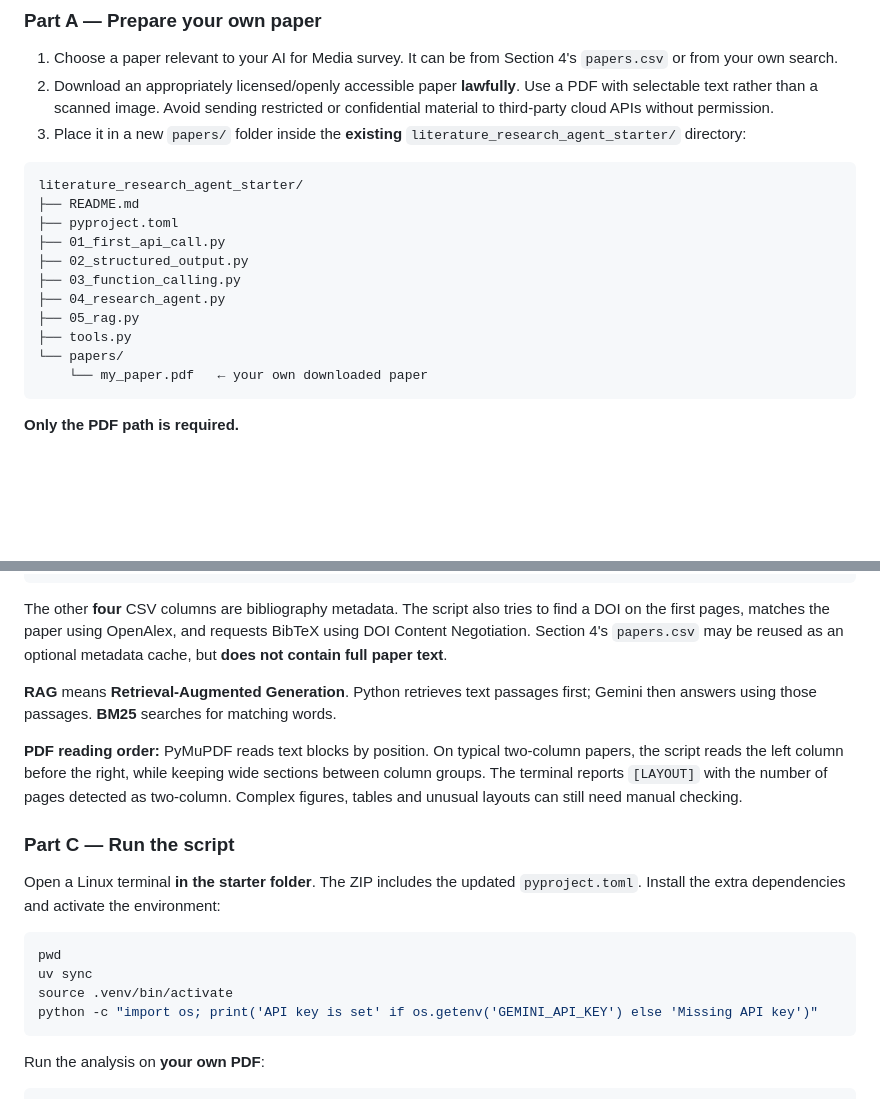
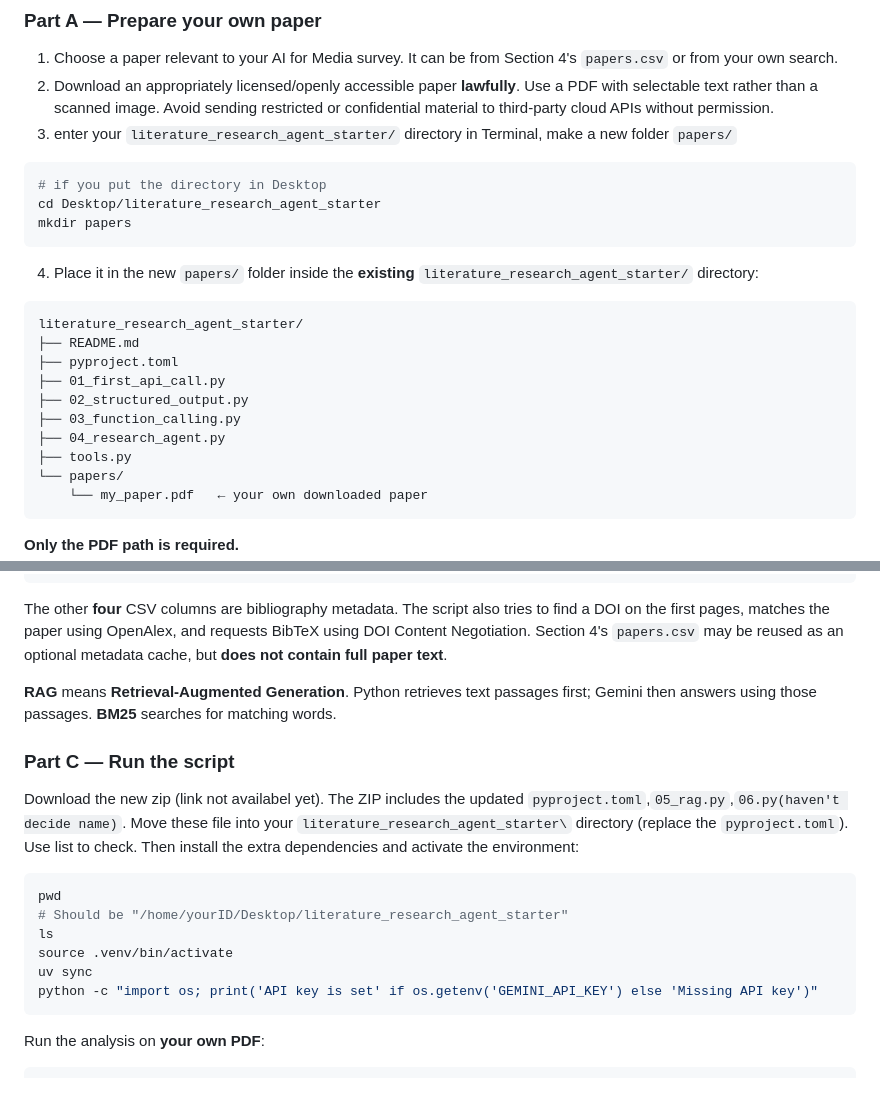
Before and after one commit to SiaDu/MLMPworkshop, a Markdown page: workshop03_Building_an_AI_Agent/literature_research_agent_starter/README.md, 2 parts joined by grey strips. GitHub-like rendering; blank space fills up the shorter version.

Commit message:
Update README with instructions for creating a papers directory and running the script

````diff
--- a/workshop03_Building_an_AI_Agent/literature_research_agent_starter/README.md
+++ b/workshop03_Building_an_AI_Agent/literature_research_agent_starter/README.md
@@ -526,7 +526,14 @@ References: [OpenAlex filtering documentation](https://help.openalex.org/api/fil
 
 1. Choose a paper relevant to your AI for Media survey. It can be from Section 4's `papers.csv` or from your own search.
 2. Download an appropriately licensed/openly accessible paper **lawfully**. Use a PDF with selectable text rather than a scanned image. Avoid sending restricted or confidential material to third-party cloud APIs without permission.
-3. Place it in a new `papers/` folder inside the **existing** `literature_research_agent_starter/` directory:
+3. enter your `literature_research_agent_starter/` directory in Terminal, make a new folder `papers/`
+
+```bash
+# if you put the directory in Desktop
+cd Desktop/literature_research_agent_starter
+mkdir papers
+```
+4. Place it in the new `papers/` folder inside the **existing** `literature_research_agent_starter/` directory:
 
 ```text
 literature_research_agent_starter/
@@ -536,7 +543,6 @@ literature_research_agent_starter/
 ├── 02_structured_output.py
 ├── 03_function_calling.py
 ├── 04_research_agent.py
-├── 05_rag.py
 ├── tools.py
 └── papers/
     └── my_paper.pdf   ← your own downloaded paper
@@ -566,16 +572,16 @@ The other **four** CSV columns are bibliography metadata. The script also tries
 
 **RAG** means **Retrieval-Augmented Generation**. Python retrieves text passages first; Gemini then answers using those passages. **BM25** searches for matching words.
 
-**PDF reading order:** PyMuPDF reads text blocks by position. On typical two-column papers, the script reads the left column before the right, while keeping wide sections between column groups. The terminal reports `[LAYOUT]` with the number of pages detected as two-column. Complex figures, tables and unusual layouts can still need manual checking.
-
 ### Part C — Run the script
 
-Open a Linux terminal **in the starter folder**. The ZIP includes the updated `pyproject.toml`. Install the extra dependencies and activate the environment:
+Download the new zip (link not availabel yet). The ZIP includes the updated `pyproject.toml`,`05_rag.py`,`06.py(haven't decide name)`. Move these file into your `literature_research_agent_starter\` directory (replace the `pyproject.toml`). Use list to check. Then install the extra dependencies and activate the environment:
 
 ```bash
 pwd
+# Should be "/home/yourID/Desktop/literature_research_agent_starter"
+ls
+source .venv/bin/activate
 uv sync
-source .venv/bin/activate
 python -c "import os; print('API key is set' if os.getenv('GEMINI_API_KEY') else 'Missing API key')"
 ```
 
````
